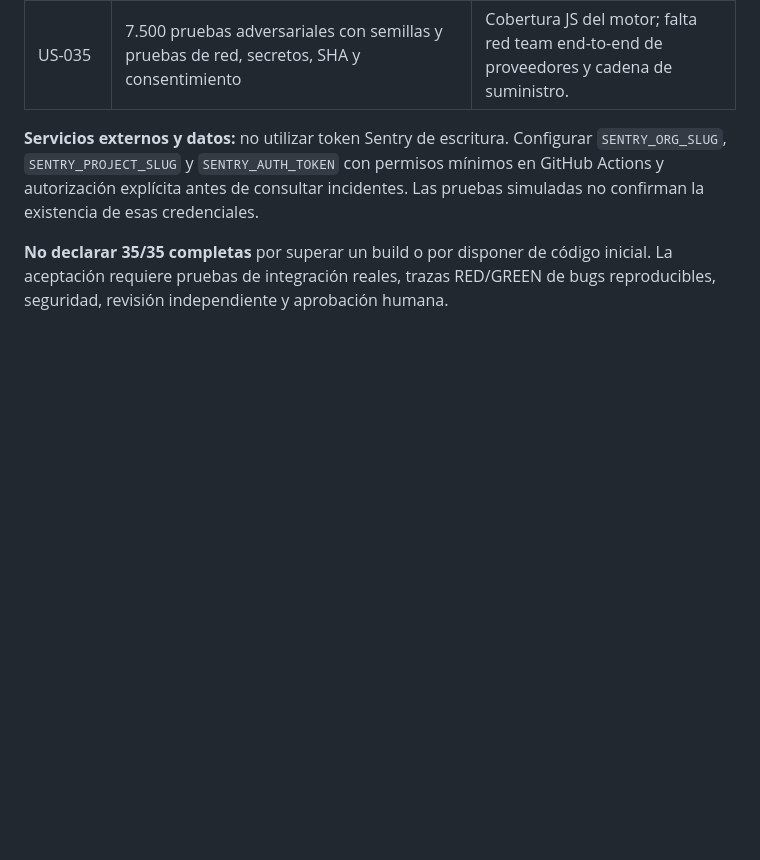
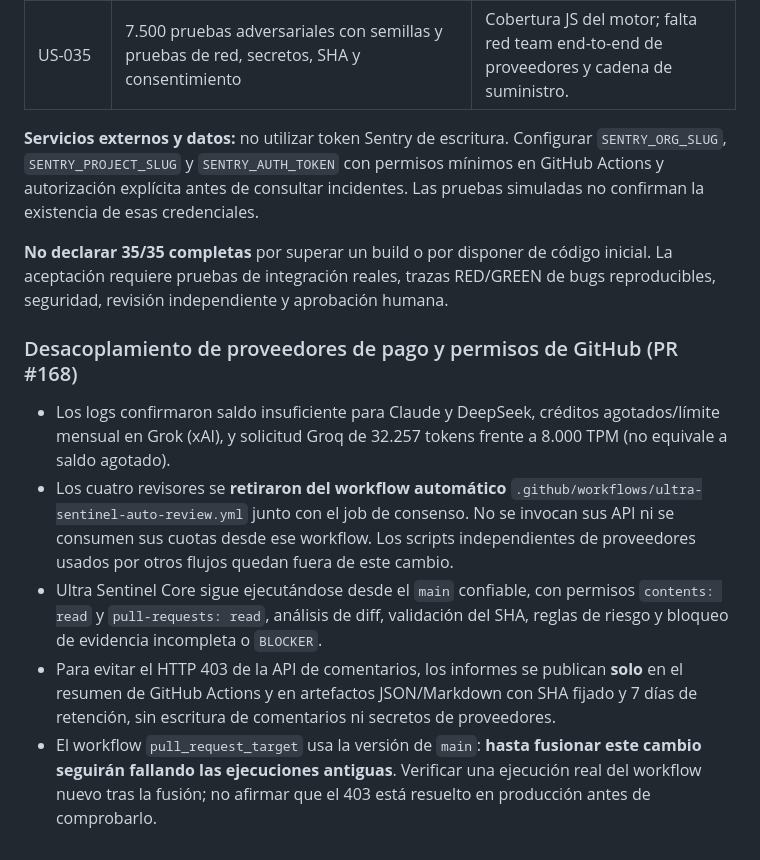
Before and after one commit to cardenaspiero255-lang/gamehub-ultra, a Markdown page: docs/ULTRA_SENTINEL_MASTER_ROADMAP.md, the part around one of its changes. GitHub-like rendering; blank space fills up the shorter version.

Commit message:
docs(sentinel): record removal of exhausted AI providers and read-only GitHub reports

```diff
--- a/docs/ULTRA_SENTINEL_MASTER_ROADMAP.md
+++ b/docs/ULTRA_SENTINEL_MASTER_ROADMAP.md
@@ -154,3 +154,11 @@ Las pruebas simuladas no confirman la existencia de esas credenciales.
 **No declarar 35/35 completas** por superar un build o por disponer de código
 inicial. La aceptación requiere pruebas de integración reales, trazas RED/GREEN
 de bugs reproducibles, seguridad, revisión independiente y aprobación humana.
+
+### Desacoplamiento de proveedores de pago y permisos de GitHub (PR #168)
+
+- Los logs confirmaron saldo insuficiente para Claude y DeepSeek, créditos agotados/límite mensual en Grok (xAI), y solicitud Groq de 32.257 tokens frente a 8.000 TPM (no equivale a saldo agotado).
+- Los cuatro revisores se **retiraron del workflow automático** `.github/workflows/ultra-sentinel-auto-review.yml` junto con el job de consenso. No se invocan sus API ni se consumen sus cuotas desde ese workflow. Los scripts independientes de proveedores usados por otros flujos quedan fuera de este cambio.
+- Ultra Sentinel Core sigue ejecutándose desde el `main` confiable, con permisos `contents: read` y `pull-requests: read`, análisis de diff, validación del SHA, reglas de riesgo y bloqueo de evidencia incompleta o `BLOCKER`.
+- Para evitar el HTTP 403 de la API de comentarios, los informes se publican **solo** en el resumen de GitHub Actions y en artefactos JSON/Markdown con SHA fijado y 7 días de retención, sin escritura de comentarios ni secretos de proveedores.
+- El workflow `pull_request_target` usa la versión de `main`: **hasta fusionar este cambio seguirán fallando las ejecuciones antiguas**. Verificar una ejecución real del workflow nuevo tras la fusión; no afirmar que el 403 está resuelto en producción antes de comprobarlo.
```
Also changed, not shown: other parts of docs/ULTRA_SENTINEL_MASTER_ROADMAP.md (+1 -1 lines).
